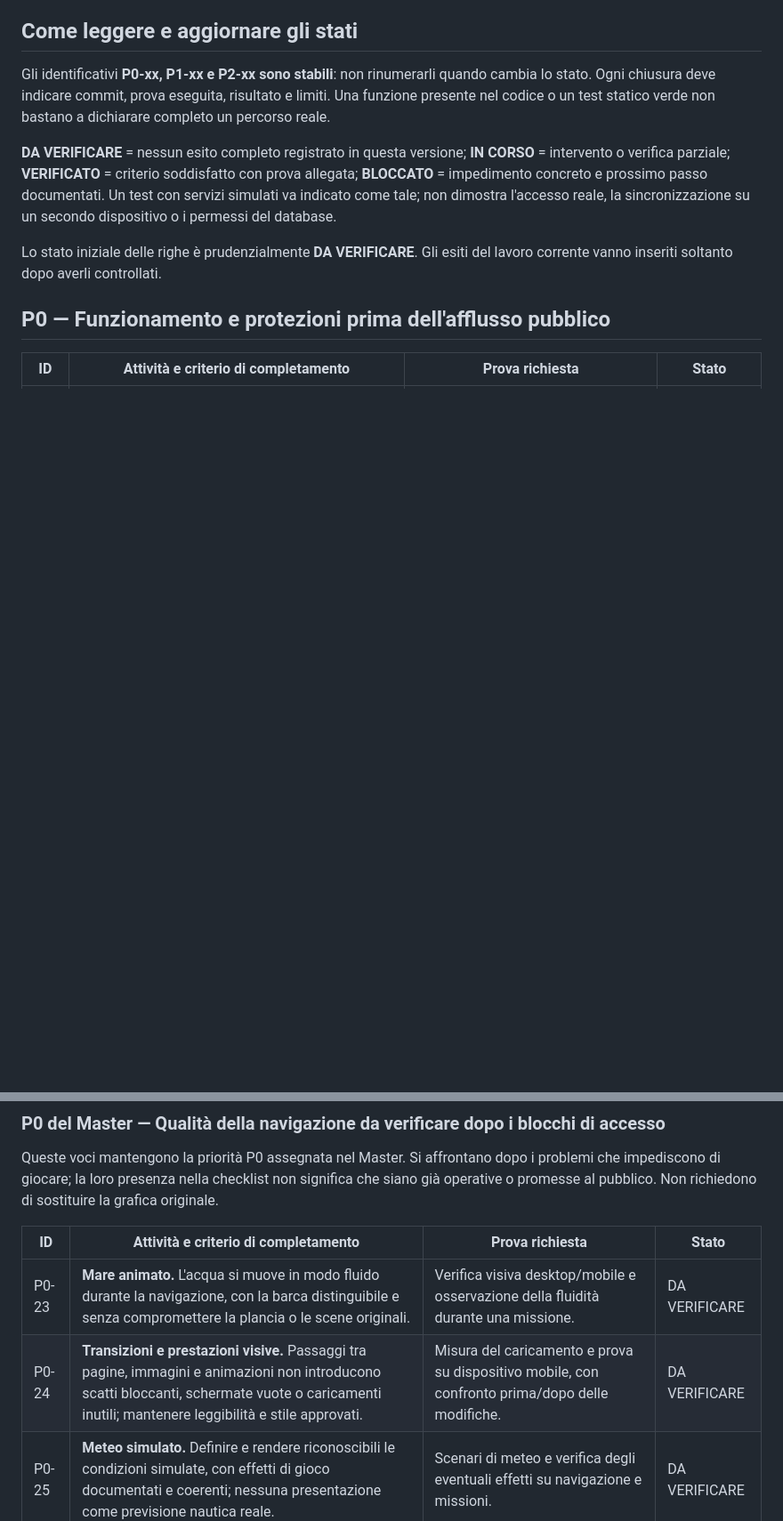
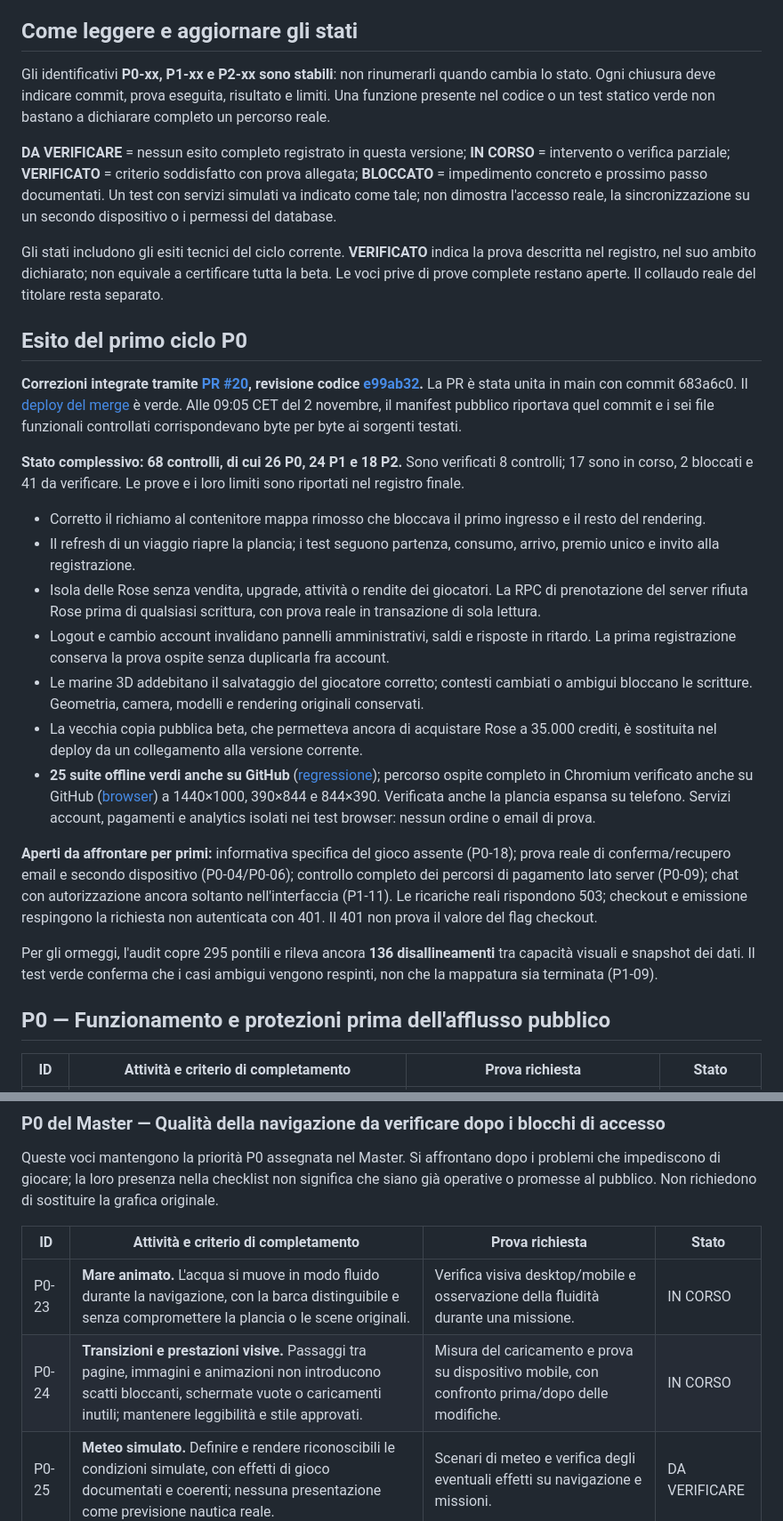
Before and after one commit to rpgsrl24-ship-it/marina-empire, a Markdown page: docs/CHECKLIST_UNICA_PRELANCIO_2026-11-02.md, 2 parts joined by grey strips. Shown at 89% size. Drawn GitHub-style; blank space fills up the shorter version.

Commit message:
Record verified P0 outcomes in the consolidated launch checklist

```diff
--- a/docs/CHECKLIST_UNICA_PRELANCIO_2026-11-02.md
+++ b/docs/CHECKLIST_UNICA_PRELANCIO_2026-11-02.md
@@ -24,7 +24,25 @@ Gli identificativi **P0-xx, P1-xx e P2-xx sono stabili**: non rinumerarli quando
 
 **DA VERIFICARE** = nessun esito completo registrato in questa versione; **IN CORSO** = intervento o verifica parziale; **VERIFICATO** = criterio soddisfatto con prova allegata; **BLOCCATO** = impedimento concreto e prossimo passo documentati. Un test con servizi simulati va indicato come tale; non dimostra l'accesso reale, la sincronizzazione su un secondo dispositivo o i permessi del database.
 
-Lo stato iniziale delle righe è prudenzialmente **DA VERIFICARE**. Gli esiti del lavoro corrente vanno inseriti soltanto dopo averli controllati.
+Gli stati includono gli esiti tecnici del ciclo corrente. **VERIFICATO** indica la prova descritta nel registro, nel suo ambito dichiarato; non equivale a certificare tutta la beta. Le voci prive di prove complete restano aperte. Il collaudo reale del titolare resta separato.
+
+## Esito del primo ciclo P0
+
+**Correzioni integrate tramite [PR #20](https://github.com/rpgsrl24-ship-it/marina-empire/pull/20), revisione codice [e99ab32](https://github.com/rpgsrl24-ship-it/marina-empire/commit/e99ab32ea13a6fe3cb57fa60ec302dba9d4b3fb1).** La PR è stata unita in main con commit 683a6c0. Il [deploy del merge](https://github.com/rpgsrl24-ship-it/marina-empire/actions/runs/41410025881) è verde. Alle 09:05 CET del 2 novembre, il manifest pubblico riportava quel commit e i sei file funzionali controllati corrispondevano byte per byte ai sorgenti testati.
+
+**Stato complessivo: 68 controlli, di cui 26 P0, 24 P1 e 18 P2.** Sono verificati 8 controlli; 17 sono in corso, 2 bloccati e 41 da verificare. Le prove e i loro limiti sono riportati nel registro finale.
+
+- Corretto il richiamo al contenitore mappa rimosso che bloccava il primo ingresso e il resto del rendering.
+- Il refresh di un viaggio riapre la plancia; i test seguono partenza, consumo, arrivo, premio unico e invito alla registrazione.
+- Isola delle Rose senza vendita, upgrade, attività o rendite dei giocatori. La RPC di prenotazione del server rifiuta Rose prima di qualsiasi scrittura, con prova reale in transazione di sola lettura.
+- Logout e cambio account invalidano pannelli amministrativi, saldi e risposte in ritardo. La prima registrazione conserva la prova ospite senza duplicarla fra account.
+- Le marine 3D addebitano il salvataggio del giocatore corretto; contesti cambiati o ambigui bloccano le scritture. Geometria, camera, modelli e rendering originali conservati.
+- La vecchia copia pubblica beta, che permetteva ancora di acquistare Rose a 35.000 crediti, è sostituita nel deploy da un collegamento alla versione corrente.
+- **25 suite offline verdi anche su GitHub** ([regressione](https://github.com/rpgsrl24-ship-it/marina-empire/actions/runs/41409668871)); percorso ospite completo in Chromium verificato anche su GitHub ([browser](https://github.com/rpgsrl24-ship-it/marina-empire/actions/runs/41409668911)) a 1440×1000, 390×844 e 844×390. Verificata anche la plancia espansa su telefono. Servizi account, pagamenti e analytics isolati nei test browser: nessun ordine o email di prova.
+
+**Aperti da affrontare per primi:** informativa specifica del gioco assente (P0-18); prova reale di conferma/recupero email e secondo dispositivo (P0-04/P0-06); controllo completo dei percorsi di pagamento lato server (P0-09); chat con autorizzazione ancora soltanto nell'interfaccia (P1-11). Le ricariche reali rispondono 503; checkout e emissione respingono la richiesta non autenticata con 401. Il 401 non prova il valore del flag checkout.
+
+Per gli ormeggi, l'audit copre 295 pontili e rileva ancora **136 disallineamenti** tra capacità visuali e snapshot dei dati. Il test verde conferma che i casi ambigui vengono respinti, non che la mappatura sia terminata (P1-09).
 
 ## P0 — Funzionamento e protezioni prima dell'afflusso pubblico
 
@@ -59,8 +77,8 @@ Queste voci mantengono la priorità P0 assegnata nel Master. Si affrontano dopo
 
 | ID | Attività e criterio di completamento | Prova richiesta | Stato |
 | --- | --- | --- | --- |
-| P0-23 | **Mare animato.** L'acqua si muove in modo fluido durante la navigazione, con la barca distinguibile e senza compromettere la plancia o le scene originali. | Verifica visiva desktop/mobile e osservazione della fluidità durante una missione. | DA VERIFICARE |
-| P0-24 | **Transizioni e prestazioni visive.** Passaggi tra pagine, immagini e animazioni non introducono scatti bloccanti, schermate vuote o caricamenti inutili; mantenere leggibilità e stile approvati. | Misura del caricamento e prova su dispositivo mobile, con confronto prima/dopo delle modifiche. | DA VERIFICARE |
+| P0-23 | **Mare animato.** L'acqua si muove in modo fluido durante la navigazione, con la barca distinguibile e senza compromettere la plancia o le scene originali. | Verifica visiva desktop/mobile e osservazione della fluidità durante una missione. | IN CORSO |
+| P0-24 | **Transizioni e prestazioni visive.** Passaggi tra pagine, immagini e animazioni non introducono scatti bloccanti, schermate vuote o caricamenti inutili; mantenere leggibilità e stile approvati. | Misura del caricamento e prova su dispositivo mobile, con confronto prima/dopo delle modifiche. | IN CORSO |
 | P0-25 | **Meteo simulato.** Definire e rendere riconoscibili le condizioni simulate, con effetti di gioco documentati e coerenti; nessuna presentazione come previsione nautica reale. | Scenari di meteo e verifica degli eventuali effetti su navigazione e missioni. | DA VERIFICARE |
 | P0-26 | **Difficoltà crescente.** Le missioni diventano più impegnative in modo comprensibile, senza bloccare i primi passi o creare requisiti impossibili per la barca disponibile. | Percorso iniziale e livelli successivi con requisiti, rischi e ricompense confrontabili. | DA VERIFICARE |
 
```
Also changed, not shown: other parts of docs/CHECKLIST_UNICA_PRELANCIO_2026-11-02.md (+36 -26 lines).
